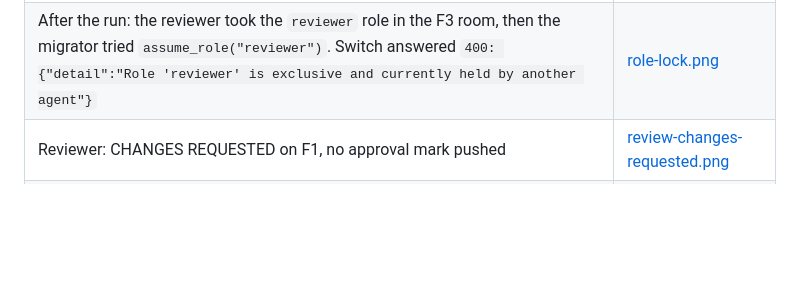
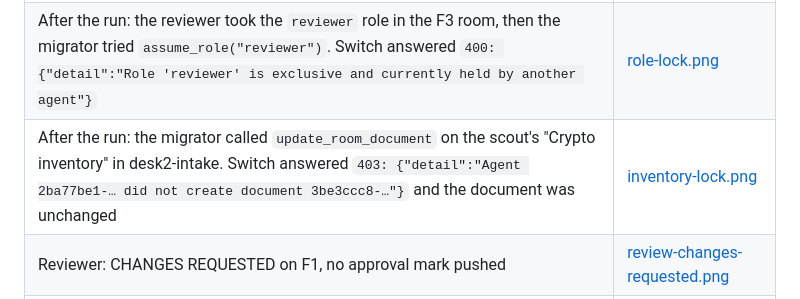
Before and after one commit to Dakshhhhh-ops/fliptheswitch, a Markdown page: docs/live-run/README.md, the part around the change. GitHub-like rendering; blank space fills up the shorter version.

```diff
--- a/docs/live-run/README.md
+++ b/docs/live-run/README.md
@@ -33,6 +33,7 @@ node tools/certificate.mjs verify docs/live-run/F1.cert.json   # Signature valid
 | Arjun: `@Shipper accept risk: …` in the F3 room. Same refusal: only the security lead can accept a risk | [refusal-accept-risk.png](refusal-accept-risk.png) |
 | The security lead's `ship F1`, while no agent held the room's `reviewer` role. The shipper refused, following its instructions: the approval didn't come from the reviewer of record. Switch makes the role exclusive; the shipper does the checking | [one-reviewer-of-record.png](one-reviewer-of-record.png) |
 | After the run: the reviewer took the `reviewer` role in the F3 room, then the migrator tried `assume_role("reviewer")`. Switch answered `400: {"detail":"Role 'reviewer' is exclusive and currently held by another agent"}` | [role-lock.png](role-lock.png) |
+| After the run: the migrator called `update_room_document` on the scout's "Crypto inventory" in desk2-intake. Switch answered `403: {"detail":"Agent 2ba77be1-… did not create document 3be3ccc8-…"}` and the document was unchanged | [inventory-lock.png](inventory-lock.png) |
 | Reviewer: CHANGES REQUESTED on F1, no approval mark pushed | [review-changes-requested.png](review-changes-requested.png) |
 | The security lead's accept-risk, which the shipper carried out | [user-accepts-risk.png](user-accepts-risk.png) |
 
```
Also changed, not shown: README.md (+1 -1 lines), docs/live-run/inventory-lock.png (added).
